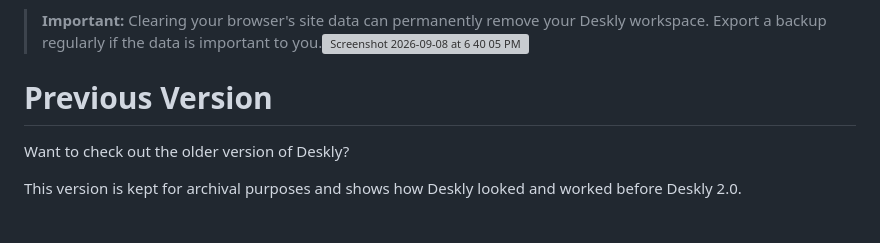
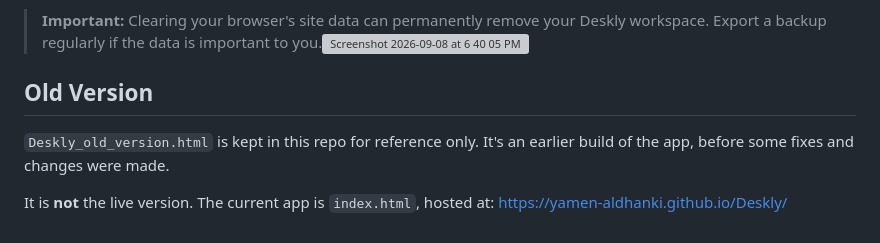
Before and after one commit to Yamen-Aldhanki/Deskly, a Markdown page: README.md, the part around the change. Rendered like a GitHub page; grey boxes are pictures that could not be loaded.

Commit message:
Revise old version section in README
Updated section heading and clarified archival note for the old version of Deskly.

```diff
--- a/README.md
+++ b/README.md
@@ -80,10 +80,10 @@ Your workspace belongs to you and remains on your device.
 
 > **Important:** Clearing your browser's site data can permanently remove your Deskly workspace. Export a backup regularly if the data is important to you.<img width="1451" height="906" alt="Screenshot 2026-09-08 at 6 40 05 PM" src="https://github.com/user-attachments/assets/c48efb9c-f884-475a-83c2-a5e645c9887a" />
 
-# Previous Version
+## Old Version
 
-Want to check out the older version of Deskly?
+`Deskly_old_version.html` is kept in this repo for reference only. It's an earlier
+build of the app, before some fixes and changes were made.
 
-
-
-This version is kept for archival purposes and shows how Deskly looked and worked before Deskly 2.0.
+It is **not** the live version. The current app is `index.html`, hosted at:
+https://yamen-aldhanki.github.io/Deskly/
```
